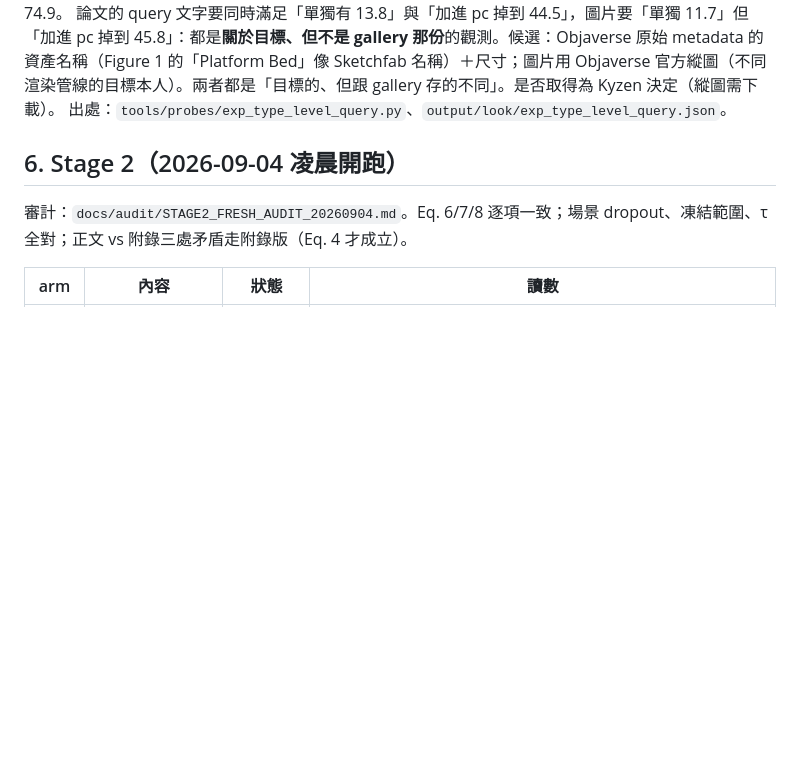
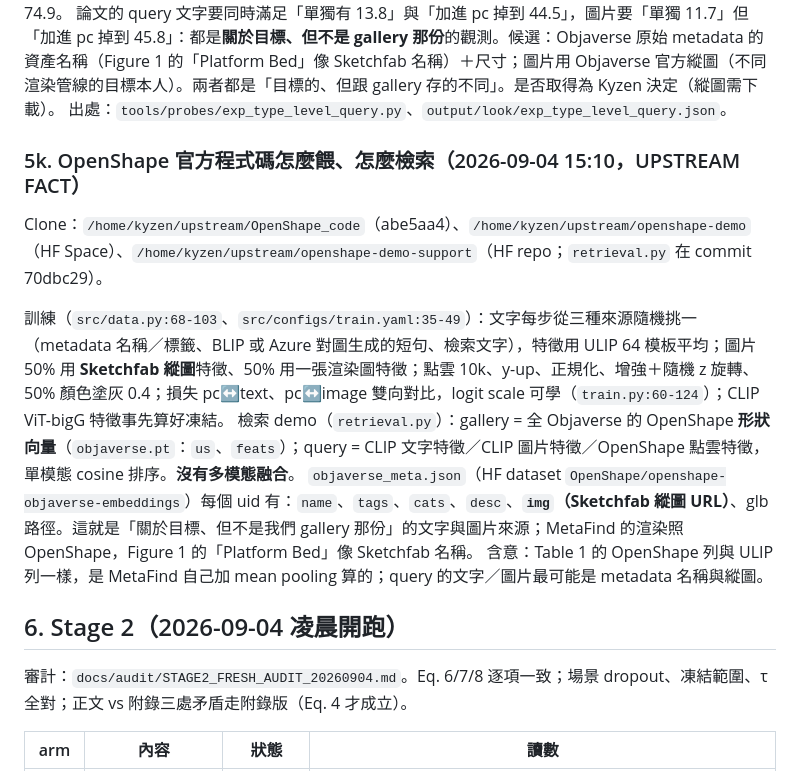
Before and after one commit to Kyzen5128/MetaFindV1, a Markdown page: workflow/STAGE1_RESOLUTION_PLAN_20260903.md, the part around the change. GitHub-like rendering; blank space fills up the shorter version.

Commit message:
UPSTREAM: OpenShape data recipe and retrieval demo read (text from metadata/captions, image 50% Sketchfab thumbnail, no multimodal fusion; objaverse_meta.json carries name/tags/desc/thumbnail URL per uid)
Co-Authored-By: Claude Fable 5.1 <noreply@anthropic.com>

```diff
--- a/workflow/STAGE1_RESOLUTION_PLAN_20260903.md
+++ b/workflow/STAGE1_RESOLUTION_PLAN_20260903.md
@@ -231,6 +231,16 @@ P1 不動，D 協定，pc = 目標自己的：
 論文的 query 文字要同時滿足「單獨有 13.8」與「加進 pc 掉到 44.5」，圖片要「單獨 11.7」但「加進 pc 掉到 45.8」：都是**關於目標、但不是 gallery 那份**的觀測。候選：Objaverse 原始 metadata 的資產名稱（Figure 1 的「Platform Bed」像 Sketchfab 名稱）＋尺寸；圖片用 Objaverse 官方縱圖（不同渲染管線的目標本人）。兩者都是「目標的、但跟 gallery 存的不同」。是否取得為 Kyzen 決定（縱圖需下載）。
 出處：`tools/probes/exp_type_level_query.py`、`output/look/exp_type_level_query.json`。
 
+
+### 5k. OpenShape 官方程式碼怎麼餵、怎麼檢索（2026-09-04 15:10，UPSTREAM FACT）
+
+Clone：`/home/kyzen/upstream/OpenShape_code`（abe5aa4）、`/home/kyzen/upstream/openshape-demo`（HF Space）、`/home/kyzen/upstream/openshape-demo-support`（HF repo；`retrieval.py` 在 commit 70dbc29）。
+
+訓練（`src/data.py:68-103`、`src/configs/train.yaml:35-49`）：文字每步從三種來源隨機挑一（metadata 名稱／標籤、BLIP 或 Azure 對圖生成的短句、檢索文字），特徵用 ULIP 64 模板平均；圖片 50% 用 **Sketchfab 縱圖**特徵、50% 用一張渲染圖特徵；點雲 10k、y-up、正規化、增強＋隨機 z 旋轉、50% 顏色塗灰 0.4；損失 pc↔text、pc↔image 雙向對比，logit scale 可學（`train.py:60-124`）；CLIP ViT-bigG 特徵事先算好凍結。
+檢索 demo（`retrieval.py`）：gallery = 全 Objaverse 的 OpenShape **形狀向量**（`objaverse.pt`：`us`、`feats`）；query = CLIP 文字特徵／CLIP 圖片特徵／OpenShape 點雲特徵，單模態 cosine 排序。**沒有多模態融合**。
+`objaverse_meta.json`（HF dataset `OpenShape/openshape-objaverse-embeddings`）每個 uid 有：`name`、`tags`、`cats`、`desc`、**`img`（Sketchfab 縱圖 URL）**、glb 路徑。這就是「關於目標、但不是我們 gallery 那份」的文字與圖片來源；MetaFind 的渲染照 OpenShape，Figure 1 的「Platform Bed」像 Sketchfab 名稱。
+含意：Table 1 的 OpenShape 列與 ULIP 列一樣，是 MetaFind 自己加 mean pooling 算的；query 的文字／圖片最可能是 metadata 名稱與縱圖。
+
 ## 6. Stage 2（2026-09-04 凌晨開跑）
 
 審計：`docs/audit/STAGE2_FRESH_AUDIT_20260904.md`。Eq. 6/7/8 逐項一致；場景 dropout、凍結範圍、τ 全對；正文 vs 附錄三處矛盾走附錄版（Eq. 4 才成立）。
```
